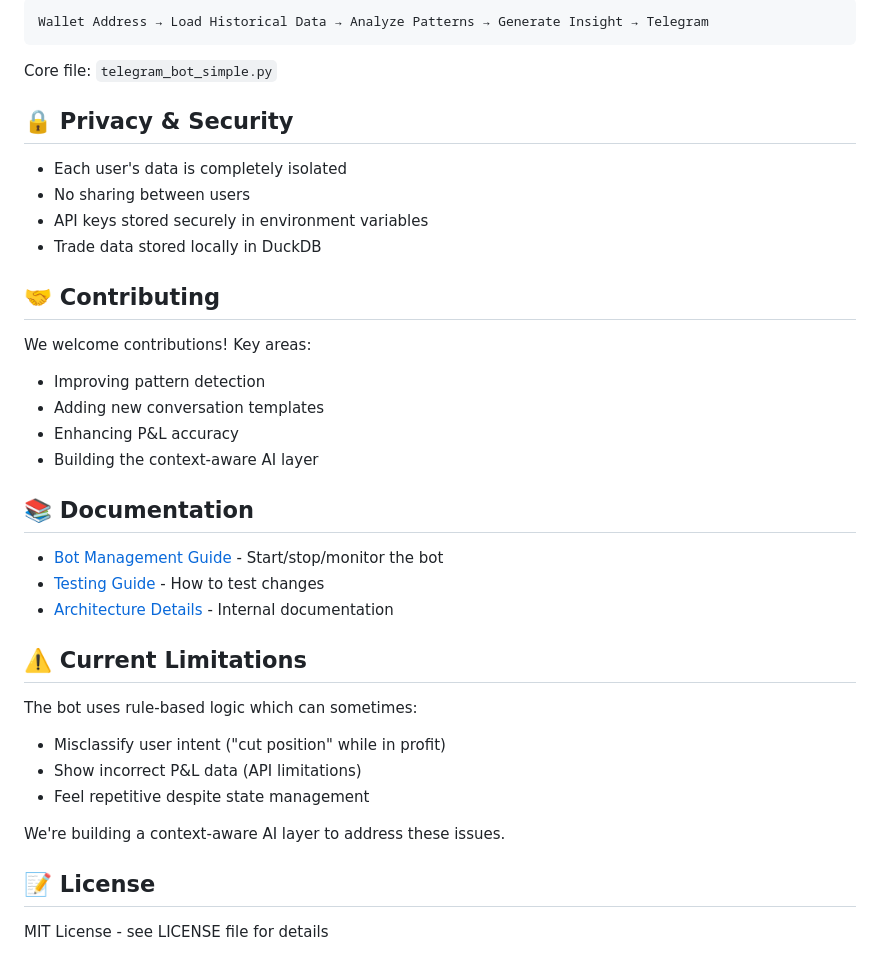
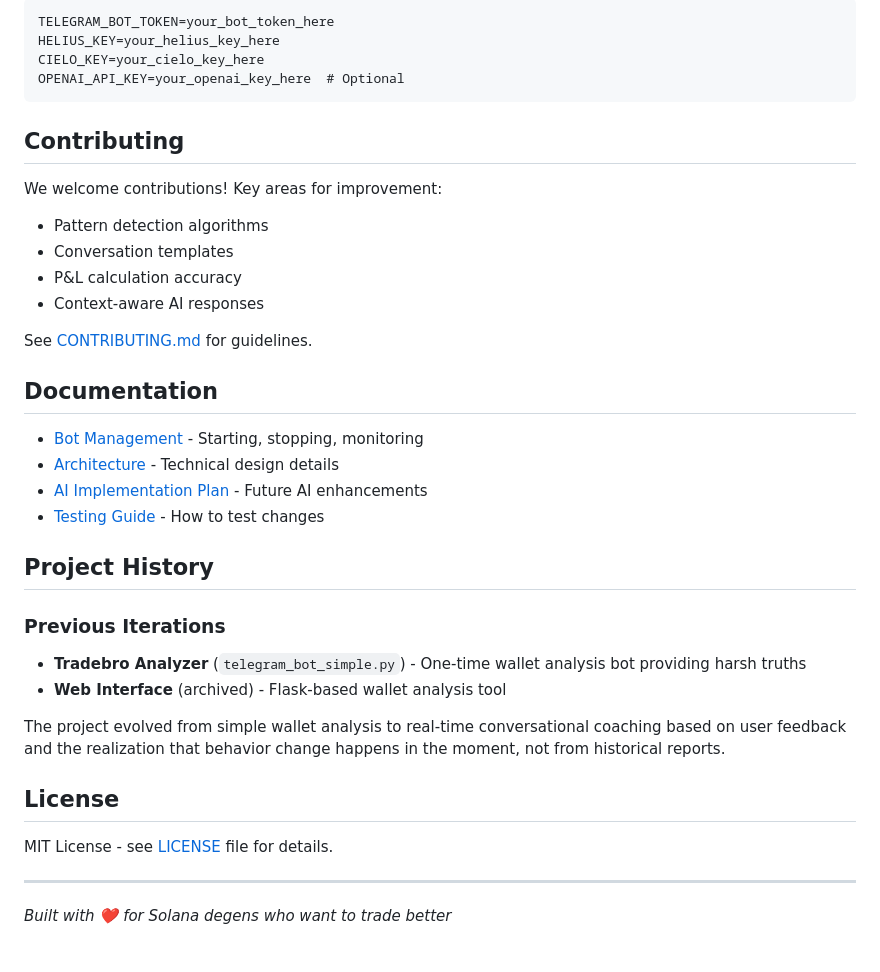
Before and after one commit to rohunvora/walletdoctor, a Markdown page: README.md, the part around the change printed below. GitHub-like rendering.

````diff
--- a/README.md
+++ b/README.md
@@ -122,39 +135,39 @@ Core files: `telegram_bot_coach.py`, `state_manager.py`, `pattern_service.py`, `
 ```
-Wallet Address → Load Historical Data → Analyze Patterns → Generate Insight → Telegram
+TELEGRAM_BOT_TOKEN=your_bot_token_here
+HELIUS_KEY=your_helius_key_here
+CIELO_KEY=your_cielo_key_here
+OPENAI_API_KEY=your_openai_key_here  # Optional
 ```
 
-Core file: `telegram_bot_simple.py`
+## Contributing
 
-## 🔒 Privacy & Security
+We welcome contributions! Key areas for improvement:
+- Pattern detection algorithms
+- Conversation templates
+- P&L calculation accuracy
+- Context-aware AI responses
 
-- Each user's data is completely isolated
-- No sharing between users
-- API keys stored securely in environment variables
-- Trade data stored locally in DuckDB
+See [CONTRIBUTING.md](CONTRIBUTING.md) for guidelines.
 
-## 🤝 Contributing
+## Documentation
 
-We welcome contributions! Key areas:
-- Improving pattern detection
-- Adding new conversation templates
-- Enhancing P&L accuracy
-- Building the context-aware AI layer
+- [Bot Management](BOT_MANAGEMENT.md) - Starting, stopping, monitoring
+- [Architecture](docs/ARCHITECTURE.md) - Technical design details
+- [AI Implementation Plan](docs/CONTEXT_AWARE_AI_PLAN.md) - Future AI enhancements
+- [Testing Guide](TESTING_GUIDE.md) - How to test changes
 
-## 📚 Documentation
+## Project History
 
-- [Bot Management Guide](BOT_MANAGEMENT.md) - Start/stop/monitor the bot
-- [Testing Guide](TESTING_GUIDE.md) - How to test changes
-- [Architecture Details](.cursor/scratchpad.md) - Internal documentation
+### Previous Iterations
+- **Tradebro Analyzer** (`telegram_bot_simple.py`) - One-time wallet analysis bot providing harsh truths
+- **Web Interface** (archived) - Flask-based wallet analysis tool
 
-## ⚠️ Current Limitations
+The project evolved from simple wallet analysis to real-time conversational coaching based on user feedback and the realization that behavior change happens in the moment, not from historical reports.
 
-The bot uses rule-based logic which can sometimes:
-- Misclassify user intent ("cut position" while in profit)
-- Show incorrect P&L data (API limitations)
-- Feel repetitive despite state management
+## License
 
-We're building a context-aware AI layer to address these issues.
+MIT License - see [LICENSE](LICENSE) file for details.
 
-## 📝 License
+---
 
-MIT License - see LICENSE file for details
+*Built with ❤️ for Solana degens who want to trade better*
````
Also changed, not shown: other parts of README.md (+76 -63 lines).
